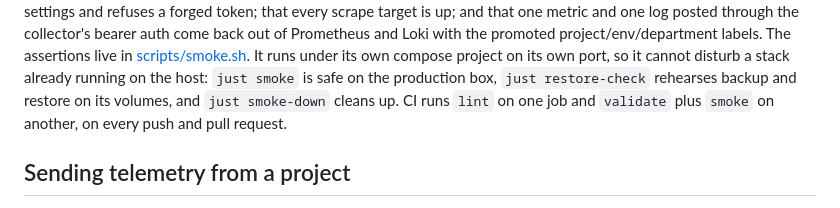
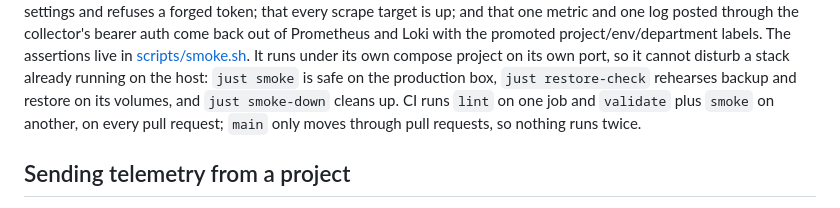
Before and after one commit to CMLPlatform/monitoring, a Markdown page: README.md, the part around the change. Drawn GitHub-style.

Commit message:
docs: describe the pull-request-only CI

```diff
--- a/README.md
+++ b/README.md
@@ -134,7 +134,8 @@ Loki with the promoted project/env/department labels. The assertions live in
 its own port, so it cannot disturb a stack already running on the host:
 `just smoke` is safe on the production box, `just restore-check` rehearses
 backup and restore on its volumes, and `just smoke-down` cleans up. CI runs
-`lint` on one job and `validate` plus `smoke` on another, on every push and pull request.
+`lint` on one job and `validate` plus `smoke` on another, on every pull
+request; `main` only moves through pull requests, so nothing runs twice.
 
 ## Sending telemetry from a project
 
```
Also changed, not shown: CHANGELOG.md (+2 -1 lines).
